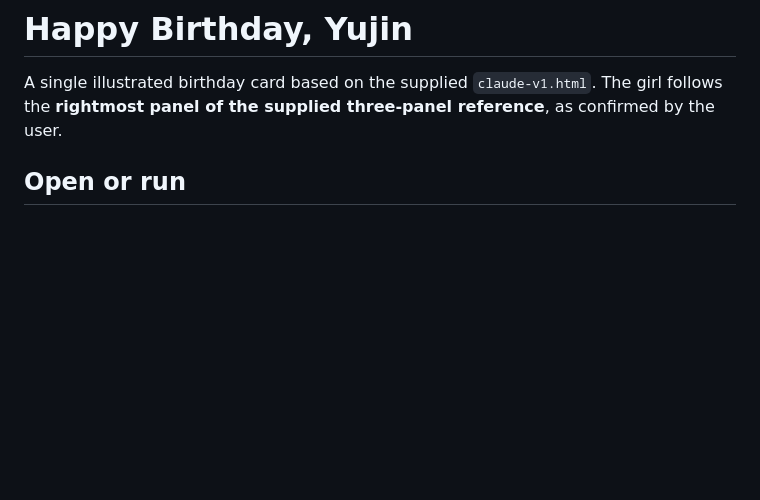
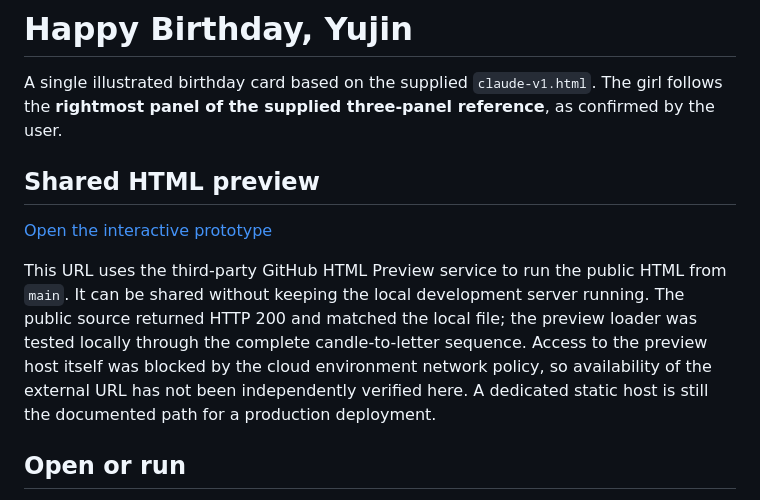
Before and after one commit to dennisbaekdesign-art/Happybirthday, a Markdown page: README.md, the part around the change. Drawn GitHub-style; blank space fills up the shorter version.

Commit message:
Document shareable external HTML preview

```diff
--- a/README.md
+++ b/README.md
@@ -1,6 +1,12 @@
 # Happy Birthday, Yujin
 
 A single illustrated birthday card based on the supplied `claude-v1.html`. The girl follows the **rightmost panel of the supplied three-panel reference**, as confirmed by the user.
+
+## Shared HTML preview
+
+[Open the interactive prototype](https://htmlpreview.github.io/?https://raw.githubusercontent.com/dennisbaekdesign-art/Happybirthday/main/index.html)
+
+This URL uses the third-party GitHub HTML Preview service to run the public HTML from `main`. It can be shared without keeping the local development server running. The public source returned HTTP 200 and matched the local file; the preview loader was tested locally through the complete candle-to-letter sequence. Access to the preview host itself was blocked by the cloud environment network policy, so availability of the external URL has not been independently verified here. A dedicated static host is still the documented path for a production deployment.
 
 ## Open or run
 
```
